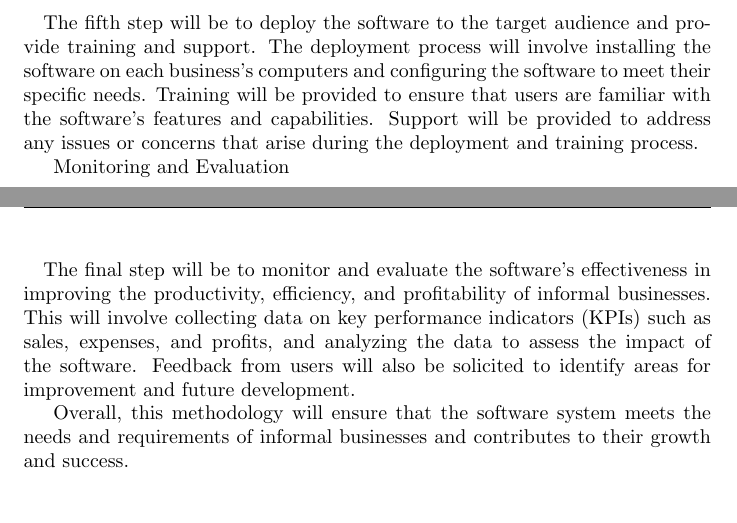
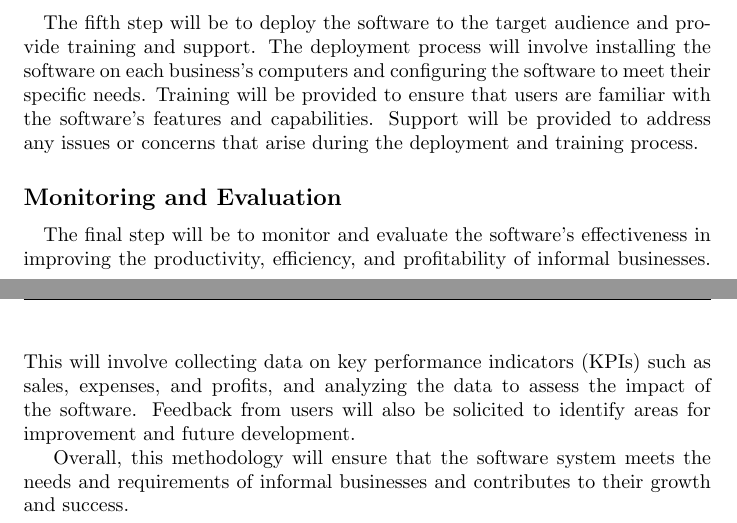
Before and after one commit to kamiri-charles/project-proposal-latex, a LaTeX document (project_proposal.tex): two parts of pages 4 and 5 of 9 before the commit and two parts of pages 5 and 6 of 10 after it, joined at a grey line, cut so that both start at the same text. The pictures show the PDF file project_proposal.pdf that the author committed with the source.

Commit message:
Added TOC.

```diff
--- a/project_proposal.tex
+++ b/project_proposal.tex
@@ -19,6 +19,9 @@
 \rhead{Management Software for Informal Businesses}
 \rfoot{St. Paul's University}
 
+% Table of Contents
+\tableofcontents
+\newpage
 
 % Introduction
 \section*{Introduction}
@@ -77,7 +80,7 @@ The fourth step will be to test the software to ensure that it meets the require
 \paragraph*{}
 The fifth step will be to deploy the software to the target audience and provide training and support. The deployment process will involve installing the software on each business's computers and configuring the software to meet their specific needs. Training will be provided to ensure that users are familiar with the software's features and capabilities. Support will be provided to address any issues or concerns that arise during the deployment and training process.
 
-Monitoring and Evaluation
+\subsection*{Monitoring and Evaluation}
 \paragraph*{}
 The final step will be to monitor and evaluate the software's effectiveness in improving the productivity, efficiency, and profitability of informal businesses. This will involve collecting data on key performance indicators (KPIs) such as sales, expenses, and profits, and analyzing the data to assess the impact of the software. Feedback from users will also be solicited to identify areas for improvement and future development.
 
```
Also changed, not shown: project_proposal.pdf, project_proposal.tex (6 more changed lines), 6 other files.
